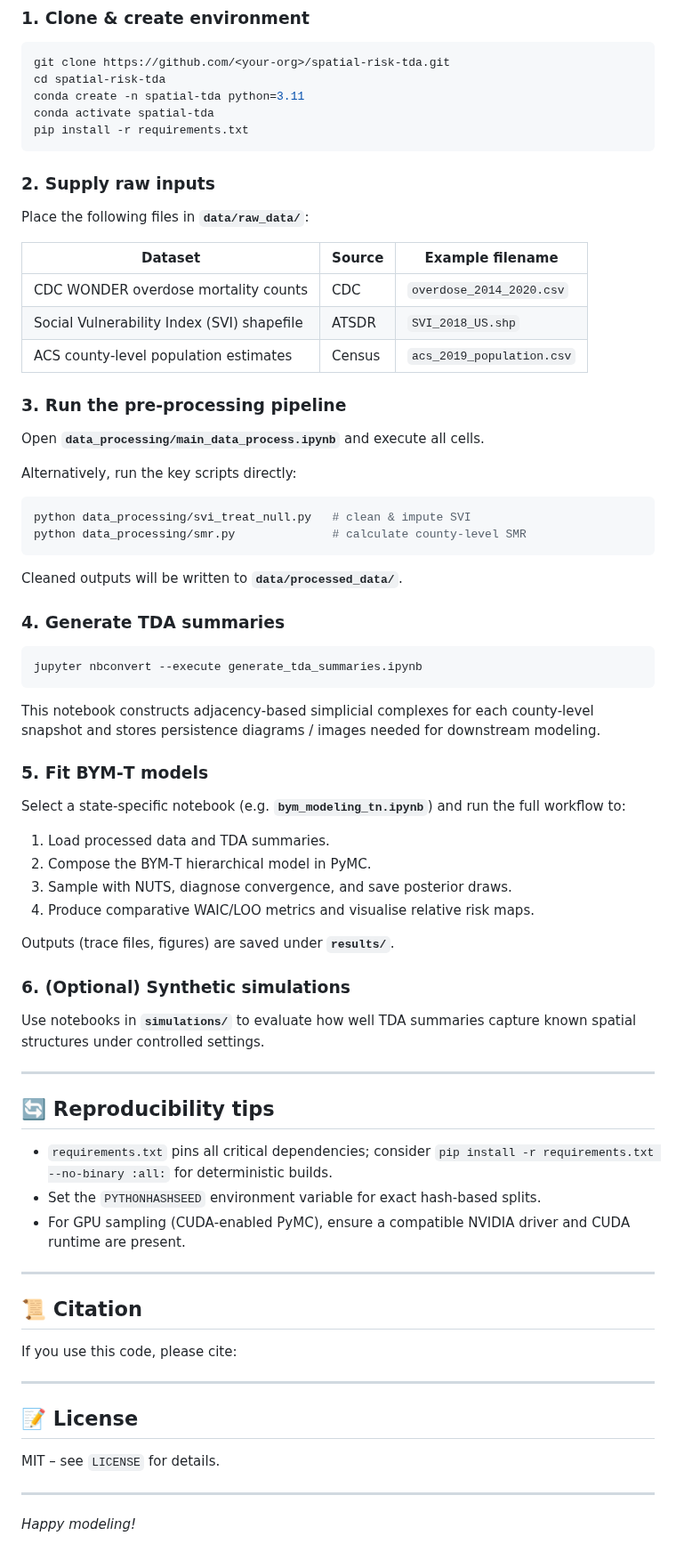
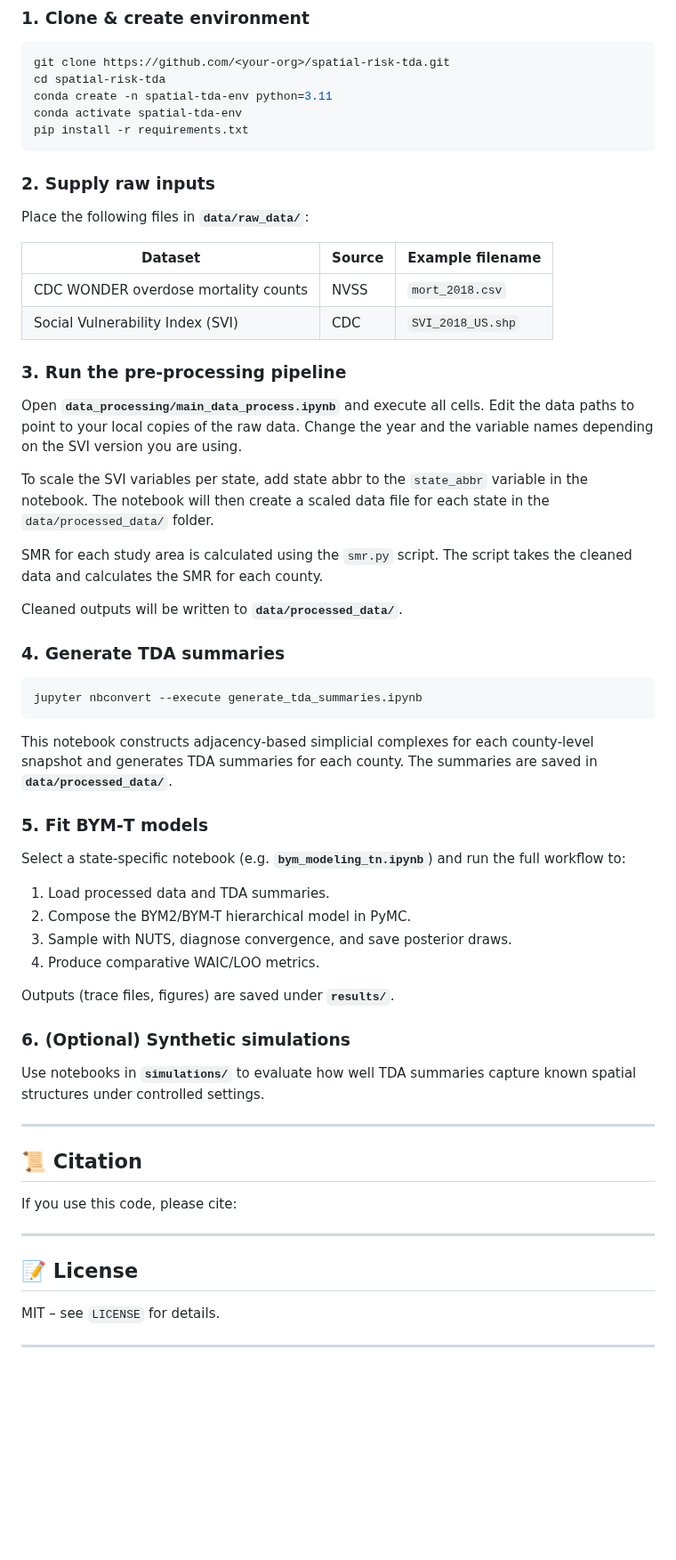
Before and after one commit to hashansl/spatial-risk-tda, a Markdown page: README.md, the part around one of its changes. Shown at 89% size. GitHub-like rendering; blank space fills up the shorter version.

````diff
--- a/README.md
+++ b/README.md
@@ -53,8 +52,8 @@ SPATIAL-RISK-TDA/
 ```bash
 git clone https://github.com/<your‑org>/spatial-risk-tda.git
 cd spatial-risk-tda
-conda create -n spatial-tda python=3.11
-conda activate spatial-tda
+conda create -n spatial-tda-env python=3.11
+conda activate spatial-tda-env
 pip install -r requirements.txt
 ```
 
@@ -64,20 +63,16 @@ Place the following files in **`data/raw_data/`**:
 
 | Dataset                                    | Source | Example filename          |
 | ------------------------------------------ | ------ | ------------------------- |
-| CDC WONDER overdose mortality counts       | CDC    | `overdose_2014_2020.csv`  |
-| Social Vulnerability Index (SVI) shapefile | ATSDR  | `SVI_2018_US.shp`         |
-| ACS county‑level population estimates      | Census | `acs_2019_population.csv` |
+| CDC WONDER overdose mortality counts       | NVSS   | `mort_2018.csv`           |
+| Social Vulnerability Index (SVI)           | CDC    | `SVI_2018_US.shp`         |
 
 ### 3. Run the pre‑processing pipeline
 
-Open **`data_processing/main_data_process.ipynb`** and execute all cells.
+Open **`data_processing/main_data_process.ipynb`** and execute all cells. Edit the data paths to point to your local copies of the raw data. Change the year and the variable names depending on the SVI version you are using.
 
-Alternatively, run the key scripts directly:
+To scale the SVI variables per state, add state abbr to the `state_abbr` variable in the notebook. The notebook will then create a scaled data file for each state in the `data/processed_data/` folder.
 
-```bash
-python data_processing/svi_treat_null.py   # clean & impute SVI
-python data_processing/smr.py              # calculate county‑level SMR
-```
+SMR for each study area is calculated using the `smr.py` script. The script takes the cleaned data and calculates the SMR for each county.
 
 Cleaned outputs will be written to **`data/processed_data/`**.
 
@@ -87,30 +82,23 @@ Cleaned outputs will be written to **`data/processed_data/`**.
 jupyter nbconvert --execute generate_tda_summaries.ipynb
 ```
 
-This notebook constructs adjacency‑based simplicial complexes for each county‑level snapshot and stores persistence diagrams / images needed for downstream modeling.
+This notebook constructs adjacency‑based simplicial complexes for each county‑level snapshot and generates TDA summaries for each county. The summaries are saved in **`data/processed_data/`**.
+
 
 ### 5. Fit BYM‑T models
 
 Select a state‑specific notebook (e.g. **`bym_modeling_tn.ipynb`**) and run the full workflow to:
 
 1. Load processed data and TDA summaries.
-2. Compose the BYM‑T hierarchical model in PyMC.
+2. Compose the BYM2/BYM-T hierarchical model in PyMC.
 3. Sample with NUTS, diagnose convergence, and save posterior draws.
-4. Produce comparative WAIC/LOO metrics and visualise relative risk maps.
+4. Produce comparative WAIC/LOO metrics.
 
 Outputs (trace files, figures) are saved under **`results/`**.
 
 ### 6. (Optional) Synthetic simulations
 
 Use notebooks in **`simulations/`** to evaluate how well TDA summaries capture known spatial structures under controlled settings.
-
----
-
-## 🔄 Reproducibility tips
-
-* `requirements.txt` pins all critical dependencies; consider `pip install -r requirements.txt --no-binary :all:` for deterministic builds.
-* Set the `PYTHONHASHSEED` environment variable for exact hash‑based splits.
-* For GPU sampling (CUDA‑enabled PyMC), ensure a compatible NVIDIA driver and CUDA runtime are present.
 
 ---
 
@@ -134,5 +122,3 @@ If you use this code, please cite:
 MIT – see `LICENSE` for details.
 
 ---
-
-*Happy modeling!*
````
Also changed, not shown: other parts of README.md (+10 -11 lines).
